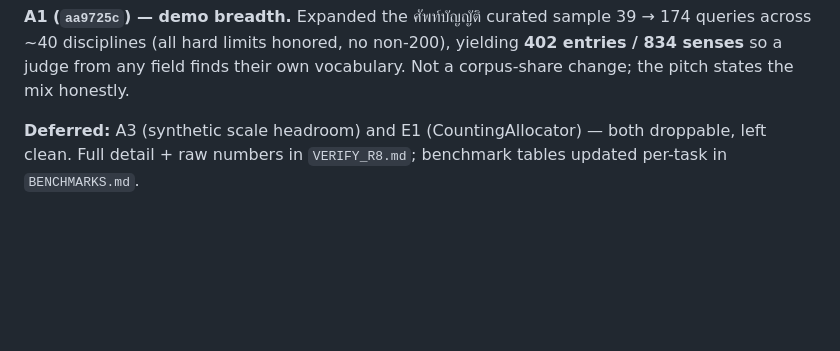
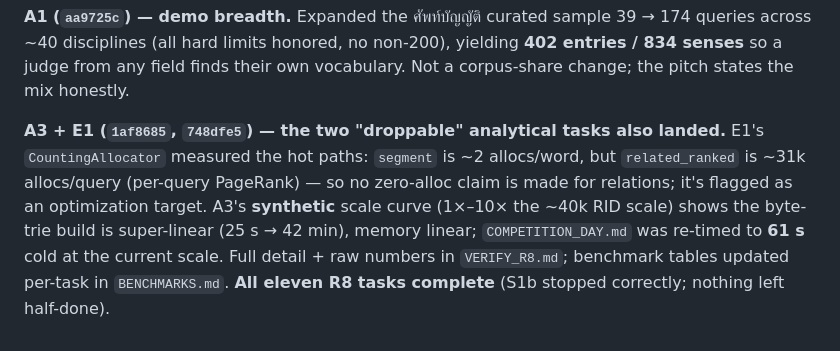
Before and after one commit to Eakkachad/W.A.C.H.A, a Markdown page: PROGRESS.md, the part around the change. Rendered like a GitHub page; blank space fills up the shorter version.

```diff
--- a/PROGRESS.md
+++ b/PROGRESS.md
@@ -1608,5 +1608,10 @@ rater; second rater dropped (allowed).
 disciplines (all hard limits honored, no non-200), yielding **402 entries / 834 senses** so a judge from
 any field finds their own vocabulary. Not a corpus-share change; the pitch states the mix honestly.
 
-**Deferred:** A3 (synthetic scale headroom) and E1 (CountingAllocator) — both droppable, left clean.
-Full detail + raw numbers in `VERIFY_R8.md`; benchmark tables updated per-task in `BENCHMARKS.md`.
+**A3 + E1 (`1af8685`, `748dfe5`) — the two "droppable" analytical tasks also landed.** E1's
+`CountingAllocator` measured the hot paths: `segment` is ~2 allocs/word, but `related_ranked` is ~31k
+allocs/query (per-query PageRank) — so no zero-alloc claim is made for relations; it's flagged as an
+optimization target. A3's **synthetic** scale curve (1×–10× the ~40k RID scale) shows the byte-trie build
+is super-linear (25 s → 42 min), memory linear; `COMPETITION_DAY.md` was re-timed to **61 s** cold at the
+current scale. Full detail + raw numbers in `VERIFY_R8.md`; benchmark tables updated per-task in
+`BENCHMARKS.md`. **All eleven R8 tasks complete** (S1b stopped correctly; nothing left half-done).
```
Also changed, not shown: VERIFY_R8.md (+16 -10 lines).
